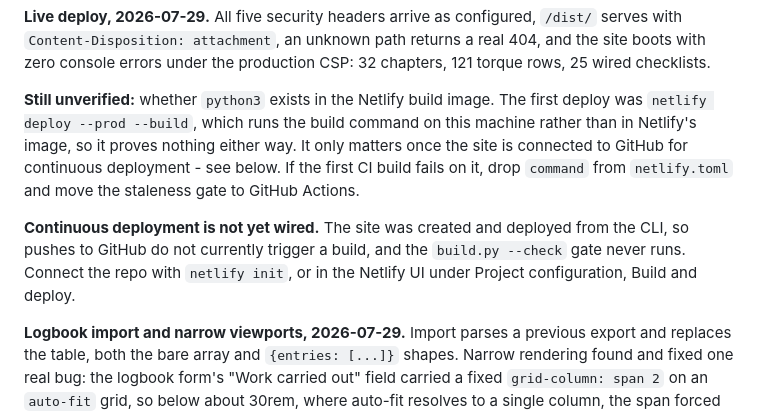
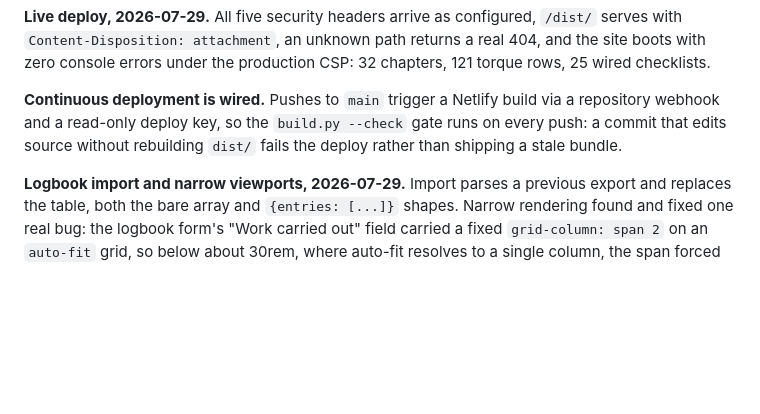
Before and after one commit to PantelisTsagkas/ktm-300-exc-handbook, a Markdown page: README.md, the part around the change. Rendered like a GitHub page; blank space fills up the shorter version.

Commit message:
ci: connect Netlify to the repo for continuous deployment
Repository webhook plus a read-only deploy key, so pushes to main build on
Netlify and the build.py --check gate actually runs in CI rather than only
on whatever machine last ran the CLI.

```diff
--- a/README.md
+++ b/README.md
@@ -205,17 +205,10 @@ follows `prefers-color-scheme`, since `theme.js` does not run there.
 a real 404, and the site boots with zero console errors under the production
 CSP: 32 chapters, 121 torque rows, 25 wired checklists.
 
-**Still unverified:** whether `python3` exists in the Netlify build image. The
-first deploy was `netlify deploy --prod --build`, which runs the build command
-on this machine rather than in Netlify's image, so it proves nothing either way.
-It only matters once the site is connected to GitHub for continuous deployment -
-see below. If the first CI build fails on it, drop `command` from `netlify.toml`
-and move the staleness gate to GitHub Actions.
-
-**Continuous deployment is not yet wired.** The site was created and deployed
-from the CLI, so pushes to GitHub do not currently trigger a build, and the
-`build.py --check` gate never runs. Connect the repo with `netlify init`, or in
-the Netlify UI under Project configuration, Build and deploy.
+**Continuous deployment is wired.** Pushes to `main` trigger a Netlify build via
+a repository webhook and a read-only deploy key, so the `build.py --check` gate
+runs on every push: a commit that edits source without rebuilding `dist/` fails
+the deploy rather than shipping a stale bundle.
 
 **Logbook import and narrow viewports, 2026-07-29.** Import parses a previous
 export and replaces the table, both the bare array and `{entries: [...]}` shapes.
```
